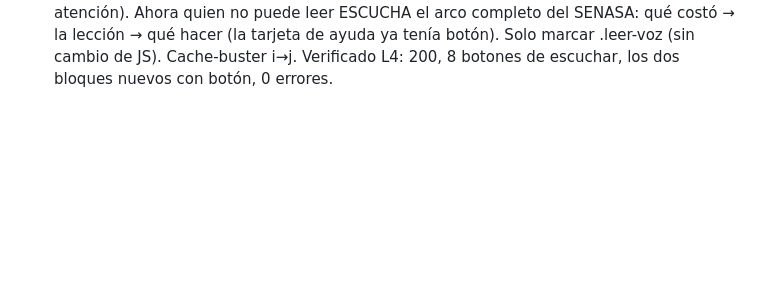
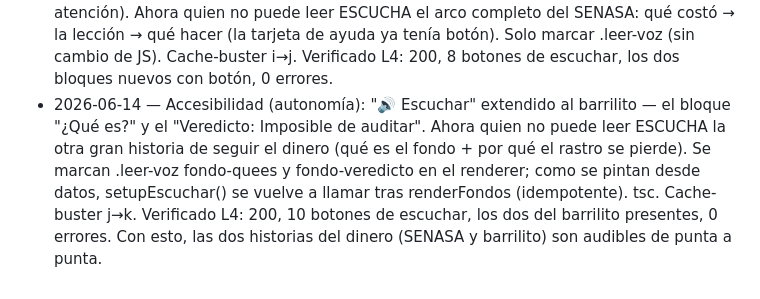
Before and after one commit to Kevthetech143/leyes-rd, a Markdown page: docs/CHANGELOG-improvements.md, the part around the change. Rendered like a GitHub page; blank space fills up the shorter version.

Commit message:
log: lectura en voz alta en el barrilito (que es + veredicto) — historias del dinero ya audibles (L4)
Co-Authored-By: Claude Opus 4.8 <noreply@anthropic.com>

```diff
--- a/docs/CHANGELOG-improvements.md
+++ b/docs/CHANGELOG-improvements.md
@@ -107,3 +107,4 @@ Una línea por ciclo de mejora.
 - 2026-06-14 — Accesibilidad (autonomía): se extendió "🔊 Escuchar" a la tarjeta de ayuda "¿Y si te pasa a ti?" del caso SENASA. Ahora quien no puede leer ESCUCHA los pasos de ayuda (311, SISALRIL, DIDA, Procuraduría, Ley 200-04) — la información más útil para el más vulnerable. setupEscuchar se generalizó: lee las tarjetas "En 30 segundos" Y cualquier bloque marcado .leer-voz (texto capturado antes de poner el botón, para no leer el botón). Compilado con tsc (diff = solo el refactor). Cache-buster g→h. Verificado en vivo L4: 200, 6 botones (5 resúmenes + la tarjeta de ayuda), el botón de la tarjeta de ayuda presente, 0 errores de consola.
 - 2026-06-14 — Inicio (autonomía): buscador "🔎 ¿Quién te representa?". En la portada, el ciudadano elige su provincia en un menú y salta directo a su senador y sus diputados (qué hacen, cuánto ganan, cómo votaron). Para quien no sabe navegar menús. Reusa el flujo de provincias (setupFinder llena el <select> desde provincias.json y abre la ficha al elegir). src/app.ts (tsc) + bloque en index.html + .finder en styles.css. Cache-buster h→i. Verificado en vivo L4: 200, menú con 32 provincias, al elegir Azua se cambia a Provincias y abre su ficha (nombra al senador, título "Azua"), 0 errores. Pilar 1: encontrar a quién pedirle cuentas sin enredos.
 - 2026-06-14 — Accesibilidad (autonomía): "🔊 Escuchar" extendido a la lección del caso SENASA — el bloque "👥 Lo que esto le costó a la gente" (el costo humano) y "⚠️ La grieta de fondo" (la lección: pagaban por papeles sin comprobar que el paciente recibió la atención). Ahora quien no puede leer ESCUCHA el arco completo del SENASA: qué costó → la lección → qué hacer (la tarjeta de ayuda ya tenía botón). Solo marcar .leer-voz (sin cambio de JS). Cache-buster i→j. Verificado L4: 200, 8 botones de escuchar, los dos bloques nuevos con botón, 0 errores.
+- 2026-06-14 — Accesibilidad (autonomía): "🔊 Escuchar" extendido al barrilito — el bloque "¿Qué es?" y el "Veredicto: Imposible de auditar". Ahora quien no puede leer ESCUCHA la otra gran historia de seguir el dinero (qué es el fondo + por qué el rastro se pierde). Se marcan .leer-voz fondo-quees y fondo-veredicto en el renderer; como se pintan desde datos, setupEscuchar() se vuelve a llamar tras renderFondos (idempotente). tsc. Cache-buster j→k. Verificado L4: 200, 10 botones de escuchar, los dos del barrilito presentes, 0 errores. Con esto, las dos historias del dinero (SENASA y barrilito) son audibles de punta a punta.
```
